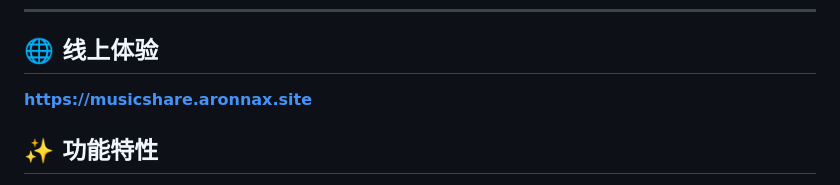
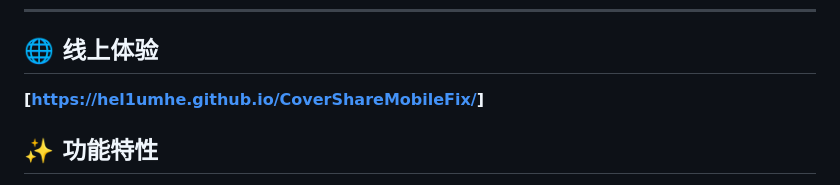
Before and after one commit to aronnaxlin/CoverShare, a Markdown page: README-CN.md, the part around the change. Rendered like a GitHub page.

Commit message:
UpdateREADME-CN.md

```diff
--- a/README-CN.md
+++ b/README-CN.md
@@ -13,7 +13,7 @@
 
 ## 🌐 线上体验
 
-**[https://musicshare.aronnax.site](https://musicshare.aronnax.site)**
+**[[https://hel1umhe.github.io/CoverShareMobileFix/](https://hel1umhe.github.io/CoverShareMobileFix/)]**
 
 ## ✨ 功能特性
 
```
